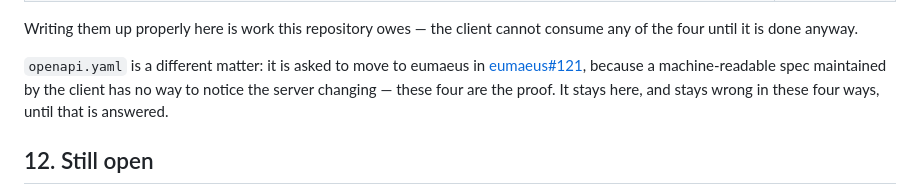
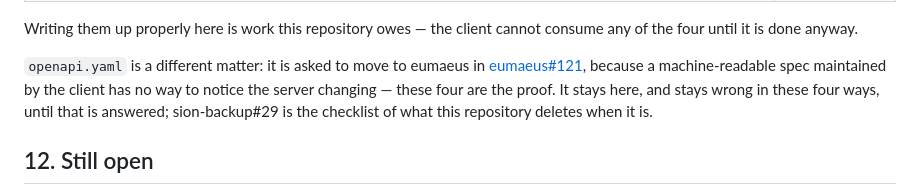
Before and after one commit to jroedel/sion-backup, a Markdown page: docs/eumaeus-api.md, the part around the change. Rendered like a GitHub page.

Commit message:
Name the checklist beside the handover note
sion-backup#29 records what goes when eumaeus#121 is accepted: the spec,
the generated reference, the three scripts, two Makefile targets and the
api-spec CI job. The note here pointed at the ask and not at the work.

Co-Authored-By: Claude Opus 5 (1M context) <noreply@anthropic.com>
Claude-Session: https://claude.ai/code/session_01FVjqafty5n6MW8osXh1s2d

```diff
--- a/docs/eumaeus-api.md
+++ b/docs/eumaeus-api.md
@@ -657,7 +657,8 @@ cannot consume any of the four until it is done anyway.
 [eumaeus#121](https://github.com/jroedel/eumaeus/issues/121), because a
 machine-readable spec maintained by the client has no way to notice the
 server changing — these four are the proof. It stays here, and stays wrong
-in these four ways, until that is answered.
+in these four ways, until that is answered; sion-backup#29 is the checklist
+of what this repository deletes when it is.
 
 ## 12. Still open
 
```
